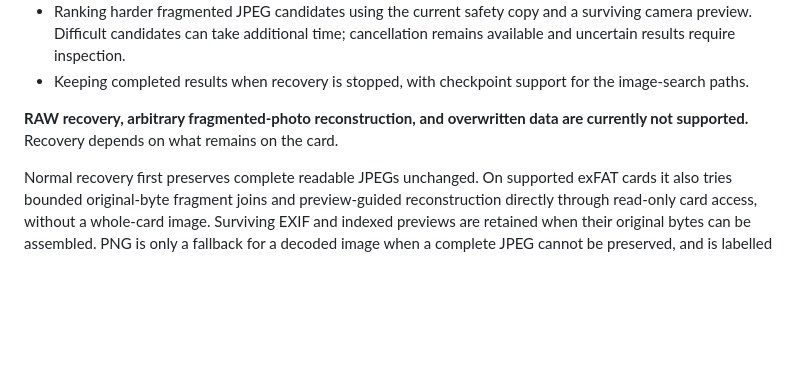
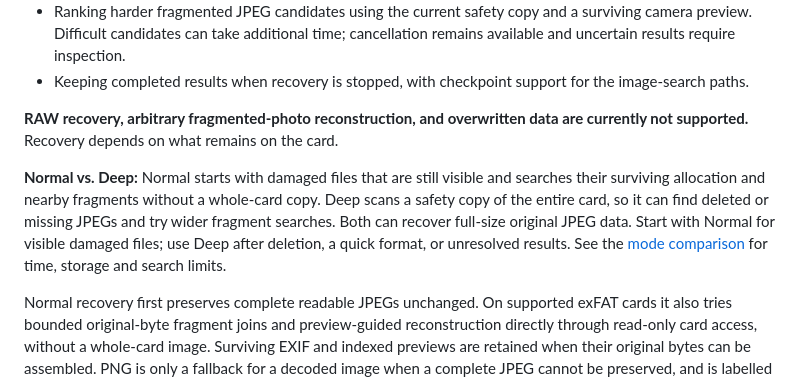
Before and after one commit to ctwxdd/CardMe, a Markdown page: README.md, the part around the change. Drawn GitHub-style; blank space fills up the shorter version.

Commit message:
Compare Normal and Deep rescue scope and requirements

```diff
--- a/README.md
+++ b/README.md
@@ -36,6 +36,8 @@ The current source supports:
 - Keeping completed results when recovery is stopped, with checkpoint support for the image-search paths.
 
 **RAW recovery, arbitrary fragmented-photo reconstruction, and overwritten data are currently not supported.** Recovery depends on what remains on the card.
+
+**Normal vs. Deep:** Normal starts with damaged files that are still visible and searches their surviving allocation and nearby fragments without a whole-card copy. Deep scans a safety copy of the entire card, so it can find deleted or missing JPEGs and try wider fragment searches. Both can recover full-size original JPEG data. Start with Normal for visible damaged files; use Deep after deletion, a quick format, or unresolved results. See the [mode comparison](docs/RECOVERY_FLOW.md) for time, storage and search limits.
 
 Normal recovery first preserves complete readable JPEGs unchanged. On supported exFAT cards it also tries bounded original-byte fragment joins and preview-guided reconstruction directly through read-only card access, without a whole-card image. Surviving EXIF and indexed previews are retained when their original bytes can be assembled. PNG is only a fallback for a decoded image when a complete JPEG cannot be preserved, and is labelled as a PNG copy. Reconstructed candidates still need visual checking. Deep Rescue extends the search on a safety copy; neither mode generates missing image content or guarantees every pixel is correct.
 
```
Also changed, not shown: docs/RECOVERY_FLOW.md (+19 -0 lines).
